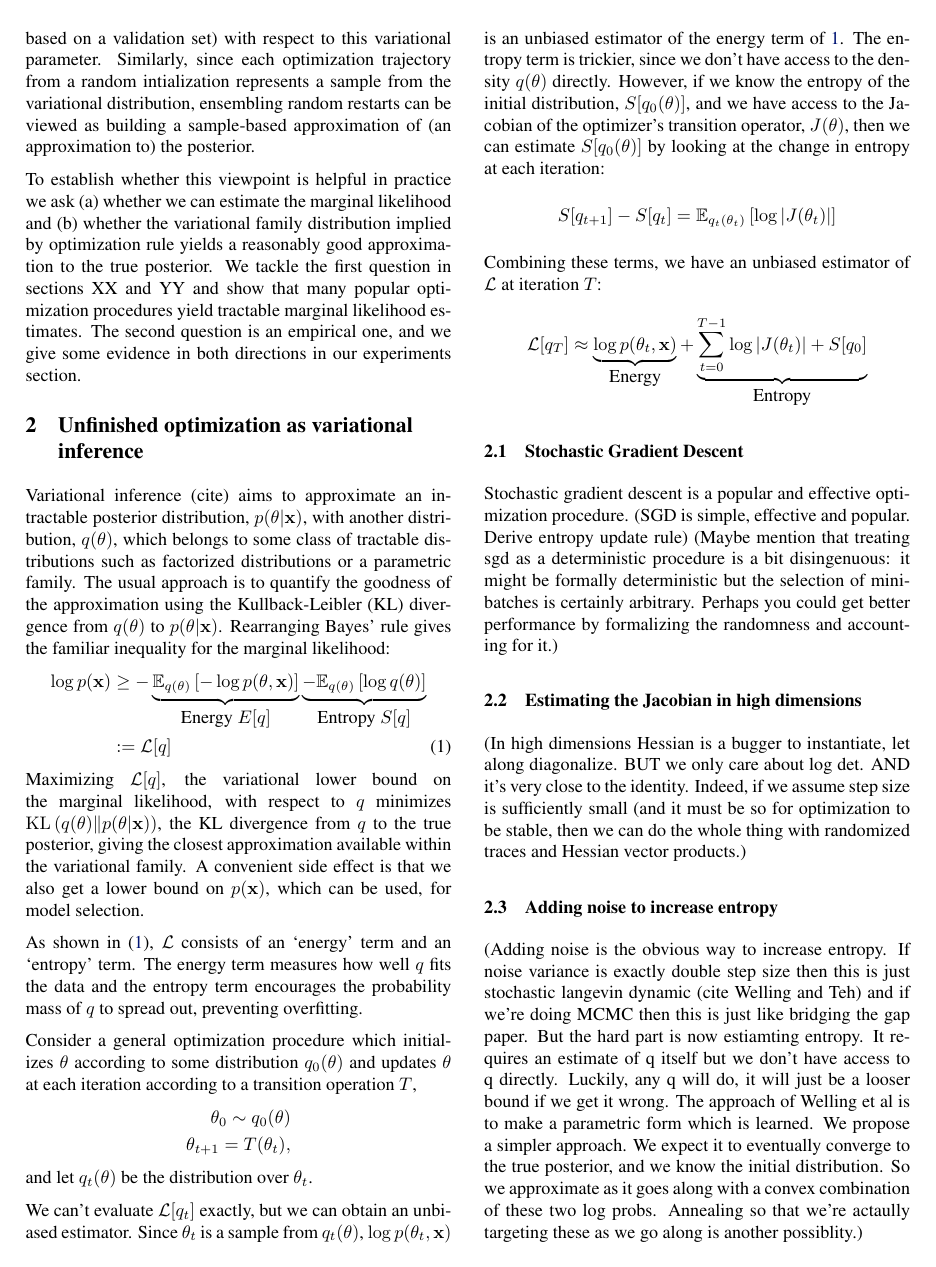
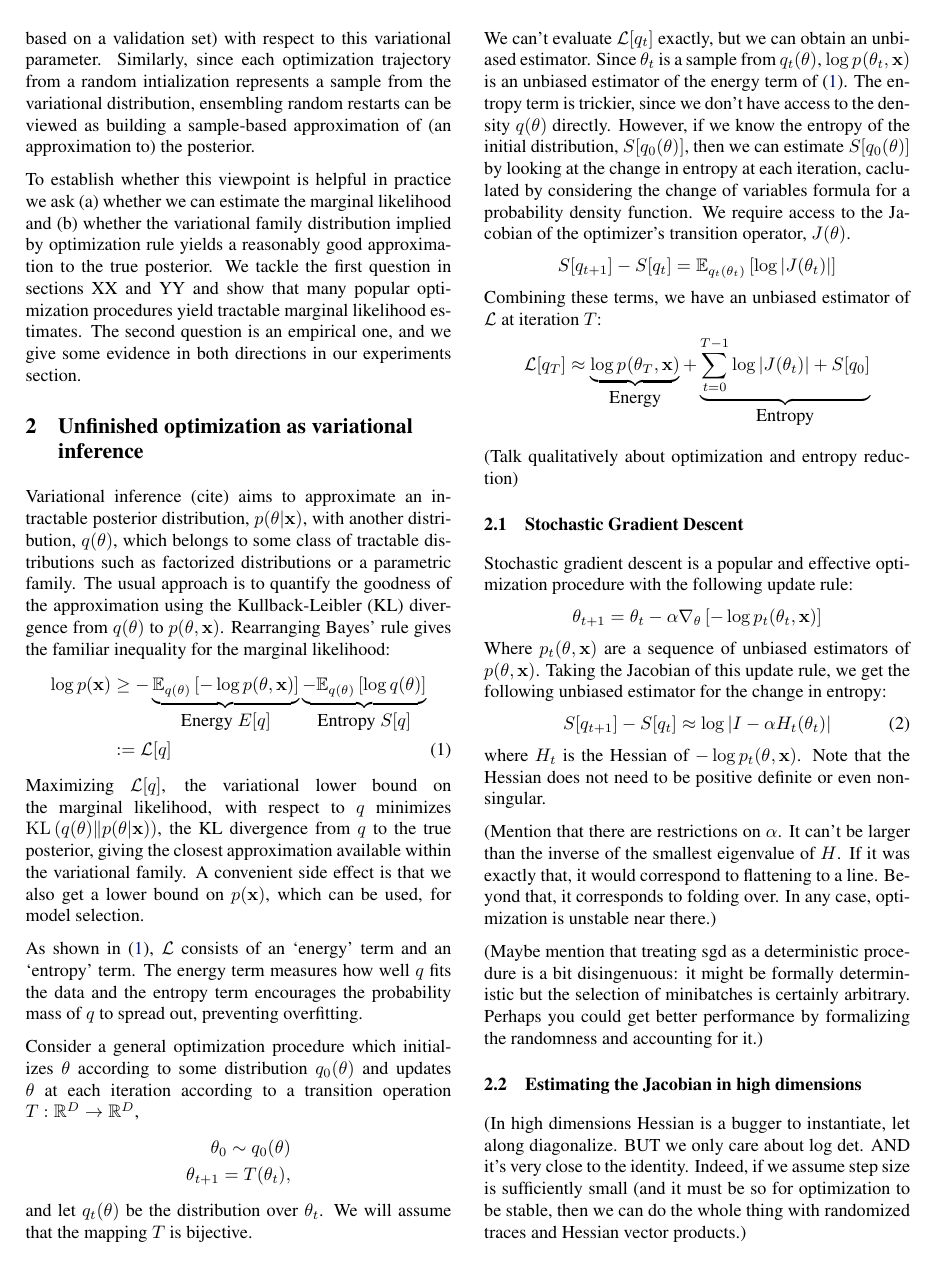
Before and after one commit to HIPS/maxwells-daemon, a LaTeX paper (paper/md_paper.tex): page 2 of 4. Compiled offline with pdfLaTeX.

Commit message:
sgd edits

```diff
--- a/paper/md_paper.tex
+++ b/paper/md_paper.tex
@@ -65,7 +65,7 @@
 \newcommand{\data}{\vx}
 
 %% \newcommand{\params}{\vx}
-\newcommand{\params}{\theta}
+\newcommand{\params}{\mathbf{\theta}}
 \newcommand{\trans}{T}
 \newcommand{\paramsrv}{\vX}  % Random variable.
 \newcommand{\numsteps}{T}
@@ -77,6 +77,11 @@
 \DeclareMathOperator{\SGD}{SGD}
 \newcommand{\entropy}{H}
 \newcommand{\pun}{{\tilde p}}
+\newcommand{\jointdist}{p(\params , \data)}
+\newcommand{\posterior}{p(\params | \data)}
+\newcommand{\subjointdist}[2]{p_{#1}(\params_{#2} , \data)}
+\newcommand{\subjointdistminibatch}[1]{\tilde{p}(\params_{#1} , \data)}
+\newcommand{\reals}{\mathbb{R}}
 
 %\title{Maxwell's D\ae mon: Stochastic Gradient Nonparametric Variational Inference}
 %\title{Entropic Descent: Stochastic Gradient Nonparametric Variational Inference}
@@ -191,22 +196,22 @@ evidence in both directions in our experiments section.
 \section{Unfinished optimization as variational inference}
 
 Variational inference (cite) aims to approximate an intractable posterior
-distribution, $p(\params | \data)$, with another distribution, $q(\params)$,
+distribution, $\posterior$, with another distribution, $q(\params)$,
 which belongs to some class of tractable distributions such as factorized
 distributions or a parametric family. The usual approach is to quantify the
 goodness of the approximation using the Kullback-Leibler (KL) divergence from
-$q(\params)$ to $p(\params | \data)$. Rearranging Bayes' rule gives the familiar
+$q(\params)$ to $\jointdist$. Rearranging Bayes' rule gives the familiar
 inequality for the marginal likelihood:
 %
 \begin{align}
 \log p(\data)
-& \geq - \underbrace{\expectargs{q(\params)}{-\log p(\params, \data)}}_{\textnormal{\normalsize Energy $E[q]$}}
+& \geq - \underbrace{\expectargs{q(\params)}{-\log \jointdist}}_{\textnormal{\normalsize Energy $E[q]$}}
          \underbrace{- \expectargs{q(\params)}{\log  q(\params)}     }_{\textnormal{\normalsize Entropy $S[q]$}} \nonumber \\
 & := \varL[q] \label{eq:varbound}
 \end{align}
 %
 Maximizing $\varL[q]$, the variational lower bound on the marginal likelihood,
-with respect to $q$ minimizes $\KL{q(\params)}{p(\params | \data)}$, the KL
+with respect to $q$ minimizes $\KL{q(\params)}{\posterior}$, the KL
 divergence from $q$ to the true posterior, giving the closest approximation
 available within the variational family. A convenient side effect is that we
 also get a lower bound on $p(\data)$, which can be used, for model selection.
@@ -218,23 +223,26 @@ overfitting.
 
 Consider a general optimization procedure which initializes $\params$ according
 to some distribution $q_0(\params)$ and updates $\params$ at each
-iteration according to a transition operation $\trans$,
+iteration according to a transition operation ${\trans : \reals^D \rightarrow \reals^D}$,
 %
 \begin{align}
 \params_0 \sim q_0(\params) \nonumber \\
 \params_{t + 1} = \trans(\params_t), \nonumber
 \end{align}
 %
-and let $q_t(\params)$ be the distribution over $\params_t$.
+and let $q_t(\params)$ be the distribution over $\params_t$. We will assume that
+the mapping $T$ is bijective.
 
 We can't evaluate $\varL[q_t]$ exactly, but we can obtain an unbiased estimator.
-Since $\params_t$ is a sample from $q_t(\theta)$, $\log p(\params_t, \data)$ is
-an unbiased estimator of the energy term of \ref{eq:varbound}. The entropy term
+Since $\params_t$ is a sample from $q_t(\theta)$, $\log \subjointdist{}{t}$ is
+an unbiased estimator of the energy term of (\ref{eq:varbound}). The entropy term
 is trickier, since we don't have access to the density $q(\params)$
 directly. However, if we know the entropy of the initial distribution,
-$S[q_0(\params)]$, and we have access to the Jacobian of the optimizer's
-transition operator, $J(\params)$, then we can estimate $S[q_0(\params)]$ by
-looking at the change in entropy at each iteration:
+$S[q_0(\params)]$, then we can estimate $S[q_0(\params)]$ by
+looking at the change in entropy at each iteration, caclulated by considering
+the change of variables formula for a probability density function.
+We require access to the Jacobian of the optimizer's transition operator,
+$J(\params)$.
 %
 \begin{align}
 S[q_{t+1}] - S[q_t] =
@@ -244,19 +252,38 @@ S[q_{t+1}] - S[q_t] =
 \end{align}
 %
 Combining these terms, we have an unbiased estimator of $\varL$ at iteration $T$:
-%
 \begin{align}
 \varL[q_T] \approx
-  \underbrace{\log p(\params_t, \data)}_{\textnormal{\normalsize Energy}} +
+  \underbrace{\log \subjointdist{}{T}}_{\textnormal{\normalsize Energy}} +
   \underbrace{\sum_{t=0}^{T-1} \log \left| J(\params_t) \right| + S[q_0]}_{\textnormal{\normalsize Entropy}}
   \nonumber
 \end{align}
-%
+
+(Talk qualitatively about optimization and entropy reduction)
 
 \subsection{Stochastic Gradient Descent}
 
-Stochastic gradient descent is a popular and effective optimization procedure.
-(SGD is simple, effective and popular. Derive entropy update rule)
+Stochastic gradient descent is a popular and effective optimization
+procedure with the following update rule:
+\begin{align}
+\params_{t+1} =
+  \params_t - \stepsize \nabla_{\params}
+  \left[-\log \subjointdist{t}{t} \right] \nonumber
+\end{align}
+Where $\subjointdist{t}{}$ are a sequence of unbiased estimators of
+$\jointdist$. Taking the Jacobian of this update rule, we get the following
+unbiased estimator for the change in entropy:
+\begin{align}
+S[q_{t+1}] - S[q_t] \approx \log \left| I - \stepsize H_t(\params_t) \right|
+\end{align}
+where $H_t$ is the Hessian of $-\log\subjointdist{t}{}$. Note that the Hessian does not
+need to be positive definite or even non-singular.
+
+(Mention that there are restrictions on $\stepsize$. It can't be larger than the
+inverse of the smallest eigenvalue of $H$. If it was exactly that, it would
+correspond to flattening to a line. Beyond that, it corresponds to folding
+over. In any case, optimization is unstable near there.)
+
 (Maybe mention that treating sgd as a deterministic procedure is a bit
 disingenuous: it might be formally deterministic but the selection of
 minibatches is certainly arbitrary. Perhaps you could get better performance by
```
